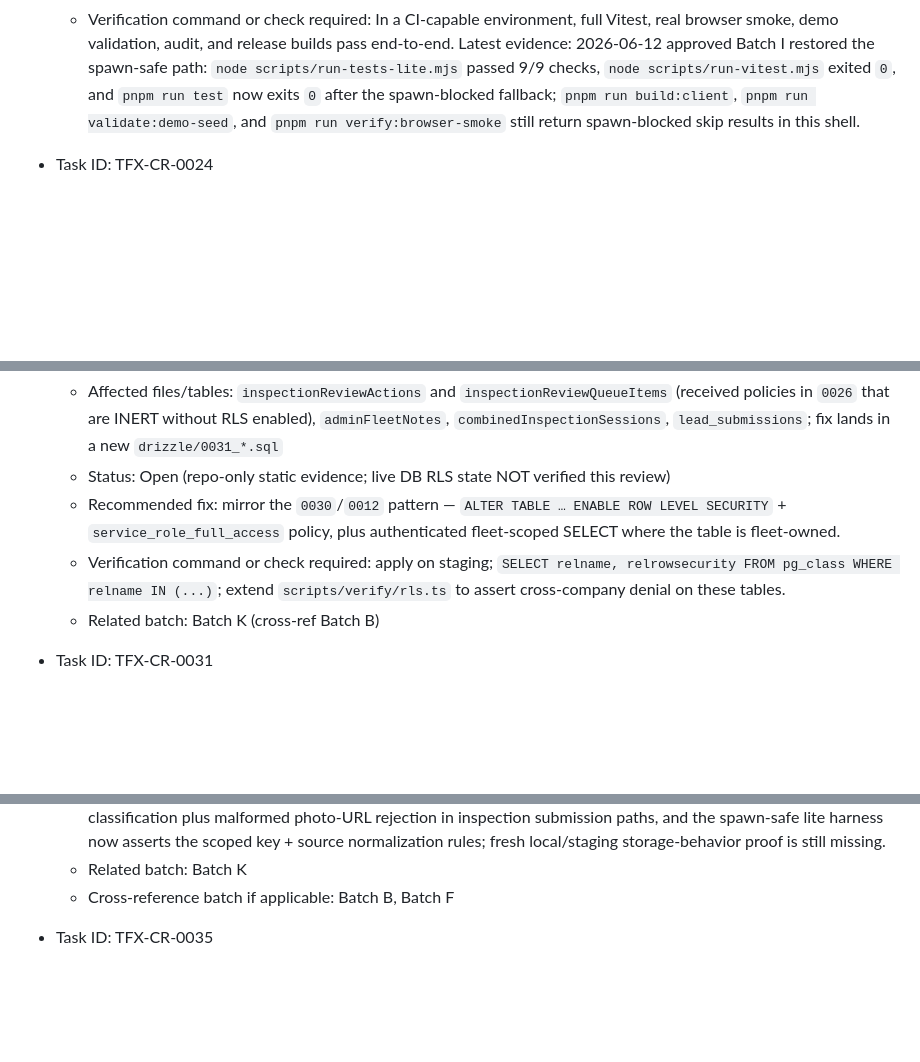
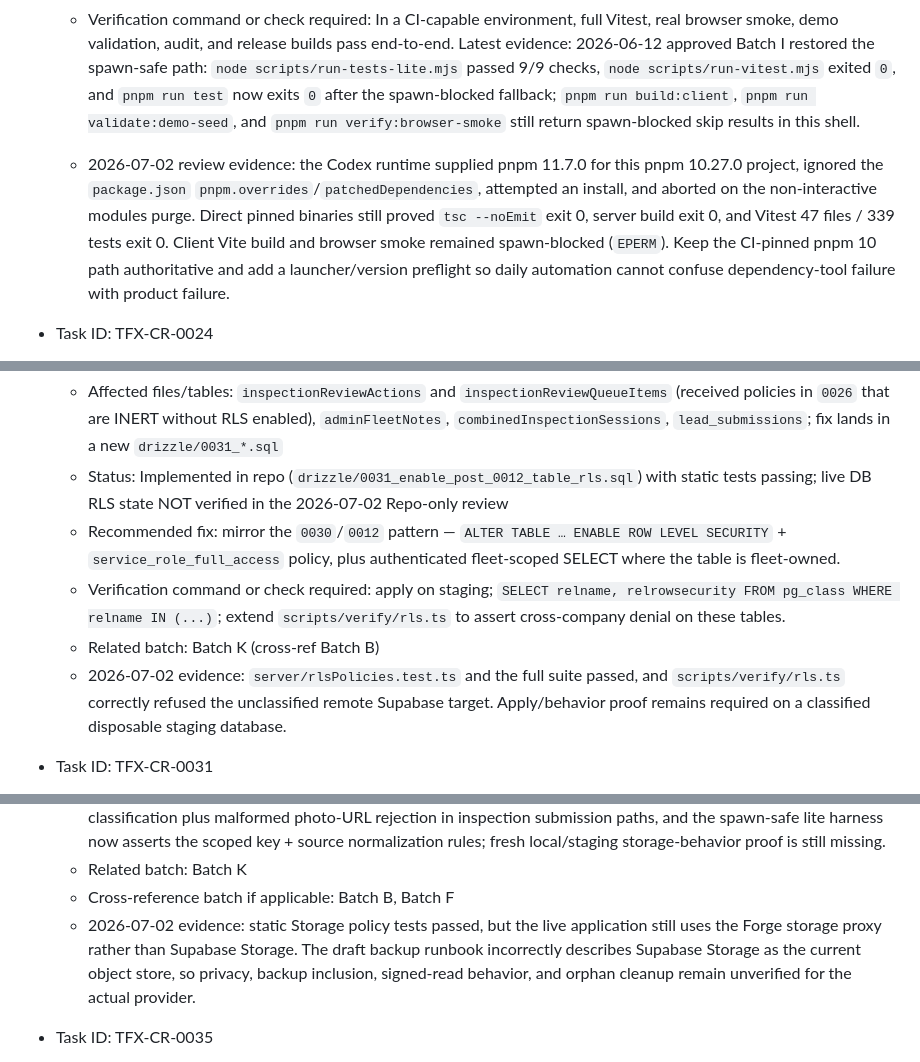
Before and after one commit to dkwesiga/TruckFixr_Codex, a Markdown page: reports/code-review-task-list.md, 3 parts joined by grey strips. Rendered like a GitHub page; blank space fills up the shorter version.

```diff
--- a/reports/code-review-task-list.md
+++ b/reports/code-review-task-list.md
@@ -116,6 +116,8 @@ Last updated: 2026-06-24
   - Recommended fix: Batch I - keep the CI/non-restricted verification path and replace the placeholder browser smoke probe with real route checks when practical.
   - Verification command or check required: In a CI-capable environment, full Vitest, real browser smoke, demo validation, audit, and release builds pass end-to-end. Latest evidence: 2026-06-12 approved Batch I restored the spawn-safe path: `node scripts/run-tests-lite.mjs` passed 9/9 checks, `node scripts/run-vitest.mjs` exited `0`, and `pnpm run test` now exits `0` after the spawn-blocked fallback; `pnpm run build:client`, `pnpm run validate:demo-seed`, and `pnpm run verify:browser-smoke` still return spawn-blocked skip results in this shell.
 
+  - 2026-07-02 review evidence: the Codex runtime supplied pnpm 11.7.0 for this pnpm 10.27.0 project, ignored the `package.json` `pnpm.overrides`/`patchedDependencies`, attempted an install, and aborted on the non-interactive modules purge. Direct pinned binaries still proved `tsc --noEmit` exit 0, server build exit 0, and Vitest 47 files / 339 tests exit 0. Client Vite build and browser smoke remained spawn-blocked (`EPERM`). Keep the CI-pinned pnpm 10 path authoritative and add a launcher/version preflight so daily automation cannot confuse dependency-tool failure with product failure.
+
 - Task ID: TFX-CR-0024
   - Task: Review and harden the internal admin metrics/dashboard feature.
   - Category: Security / internal tooling & operations
@@ -138,8 +140,9 @@ Last updated: 2026-06-24
   - Affected files/tables: `inspectionReviewActions` and `inspectionReviewQueueItems` (received policies in `0026` that are INERT without RLS enabled), `adminFleetNotes`, `combinedInspectionSessions`, `lead_submissions`; fix lands in a new `drizzle/0031_*.sql`
-  - Status: Open (repo-only static evidence; live DB RLS state NOT verified this review)
+  - Status: Implemented in repo (`drizzle/0031_enable_post_0012_table_rls.sql`) with static tests passing; live DB RLS state NOT verified in the 2026-07-02 Repo-only review
   - Recommended fix: mirror the `0030`/`0012` pattern — `ALTER TABLE … ENABLE ROW LEVEL SECURITY` + `service_role_full_access` policy, plus authenticated fleet-scoped SELECT where the table is fleet-owned.
   - Verification command or check required: apply on staging; `SELECT relname, relrowsecurity FROM pg_class WHERE relname IN (...)`; extend `scripts/verify/rls.ts` to assert cross-company denial on these tables.
   - Related batch: Batch K (cross-ref Batch B)
+  - 2026-07-02 evidence: `server/rlsPolicies.test.ts` and the full suite passed, and `scripts/verify/rls.ts` correctly refused the unclassified remote Supabase target. Apply/behavior proof remains required on a classified disposable staging database.
 
 - Task ID: TFX-CR-0031
   - Task: Verify or implement Supabase Storage privacy for inspection/defect photos and uploaded evidence.
@@ -154,6 +157,7 @@ Last updated: 2026-06-24
   - Verification command or check required: In local/staging, upload files as Company A driver/manager and prove Company B users cannot read/list/signed-url them; verify file metadata links company, vehicle, inspection, defect, user, and repair records. Latest evidence: 2026-06-12 approved Batch K added server-side evidence source classification plus malformed photo-URL rejection in inspection submission paths, and the spawn-safe lite harness now asserts the scoped key + source normalization rules; fresh local/staging storage-behavior proof is still missing.
   - Related batch: Batch K
   - Cross-reference batch if applicable: Batch B, Batch F
+  - 2026-07-02 evidence: static Storage policy tests passed, but the live application still uses the Forge storage proxy rather than Supabase Storage. The draft backup runbook incorrectly describes Supabase Storage as the current object store, so privacy, backup inclusion, signed-read behavior, and orphan cleanup remain unverified for the actual provider.
 
 - Task ID: TFX-CR-0035
   - Task: Prove inspection/defect photo workflow privacy and consent end-to-end (including “proof photos”) with staging/local evidence.
```
Also changed, not shown: other parts of reports/code-review-task-list.md (+54 -16 lines), reports/weekly-self-improvement-review-2026-07-03.md (added, +241 -0 lines).
